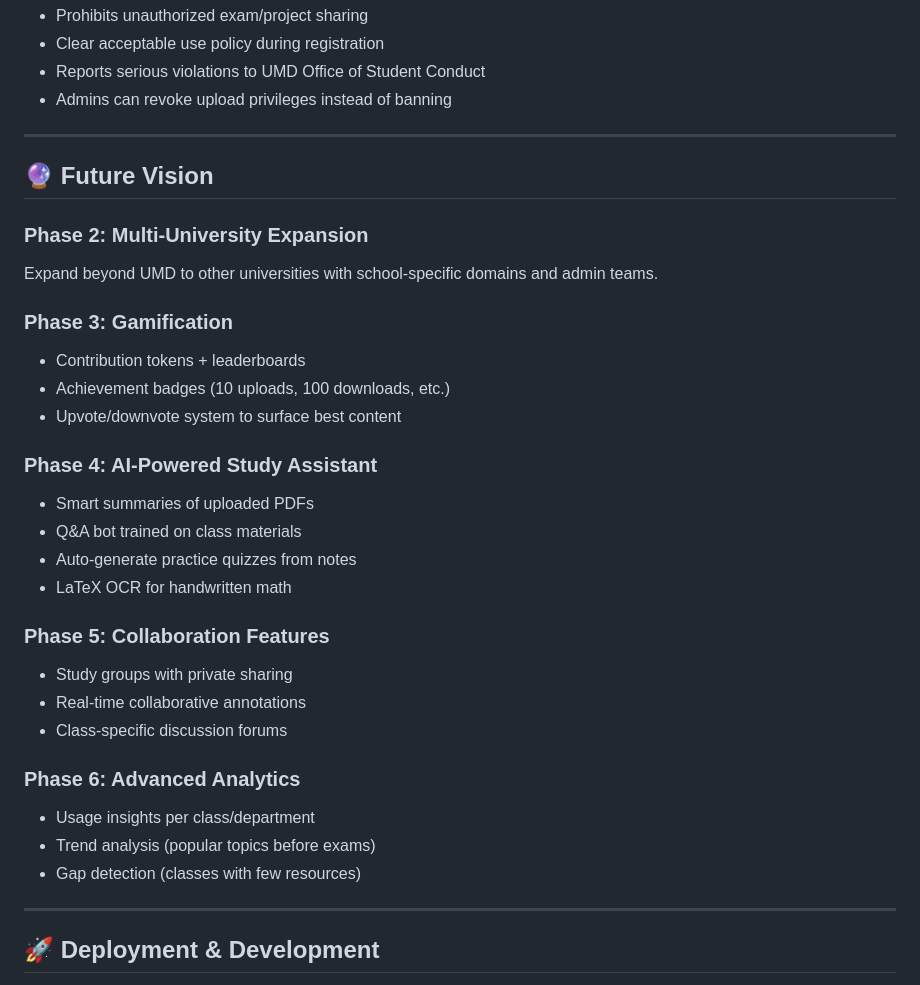
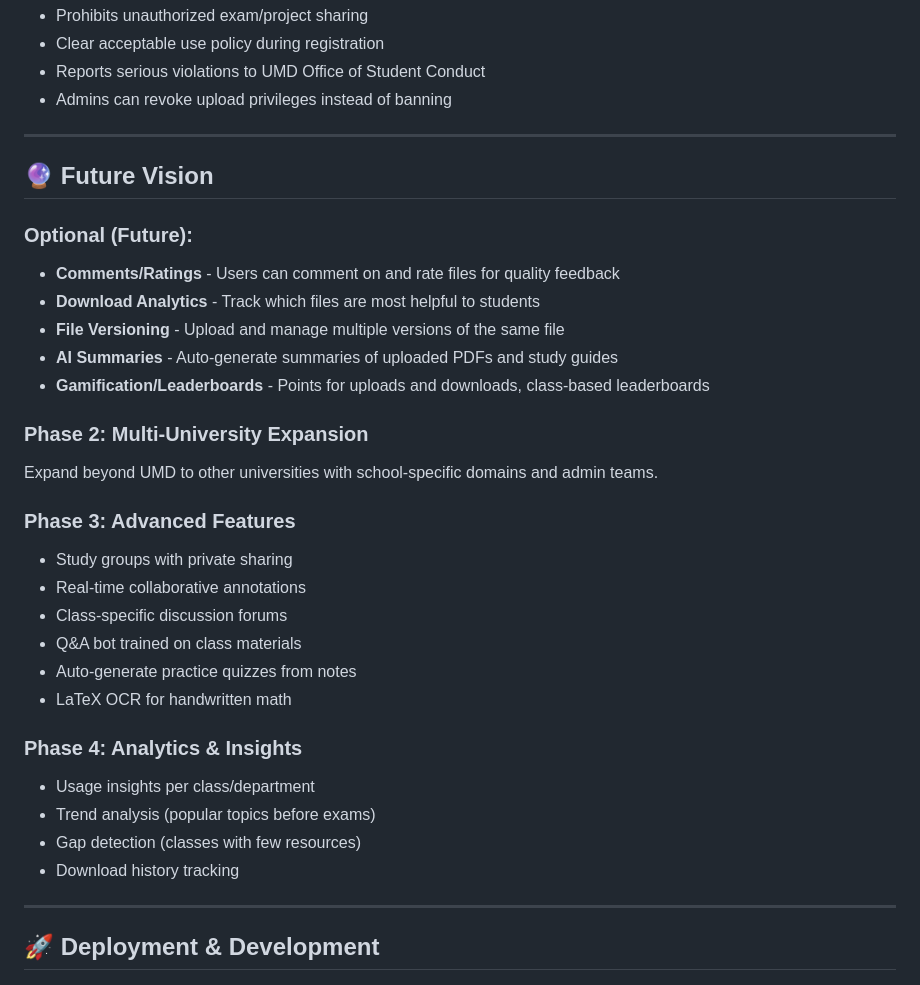
Before and after one commit to bennytobby/terp-notes, a Markdown page: README.md, the part around the change. Drawn GitHub-style.

```diff
--- a/README.md
+++ b/README.md
@@ -125,29 +125,29 @@ Every file is tied to a verified UMD email. Accountability prevents abuse and en
 
 ## 🔮 Future Vision
 
+### **Optional (Future):**
+- **Comments/Ratings** - Users can comment on and rate files for quality feedback
+- **Download Analytics** - Track which files are most helpful to students
+- **File Versioning** - Upload and manage multiple versions of the same file
+- **AI Summaries** - Auto-generate summaries of uploaded PDFs and study guides
+- **Gamification/Leaderboards** - Points for uploads and downloads, class-based leaderboards
+
 ### **Phase 2: Multi-University Expansion**
 Expand beyond UMD to other universities with school-specific domains and admin teams.
 
-### **Phase 3: Gamification**
-- Contribution tokens + leaderboards
-- Achievement badges (10 uploads, 100 downloads, etc.)
-- Upvote/downvote system to surface best content
-
-### **Phase 4: AI-Powered Study Assistant**
-- Smart summaries of uploaded PDFs
+### **Phase 3: Advanced Features**
+- Study groups with private sharing
+- Real-time collaborative annotations
+- Class-specific discussion forums
 - Q&A bot trained on class materials
 - Auto-generate practice quizzes from notes
 - LaTeX OCR for handwritten math
 
-### **Phase 5: Collaboration Features**
-- Study groups with private sharing
-- Real-time collaborative annotations
-- Class-specific discussion forums
-
-### **Phase 6: Advanced Analytics**
+### **Phase 4: Analytics & Insights**
 - Usage insights per class/department
 - Trend analysis (popular topics before exams)
 - Gap detection (classes with few resources)
+- Download history tracking
 
 ---
 
```
